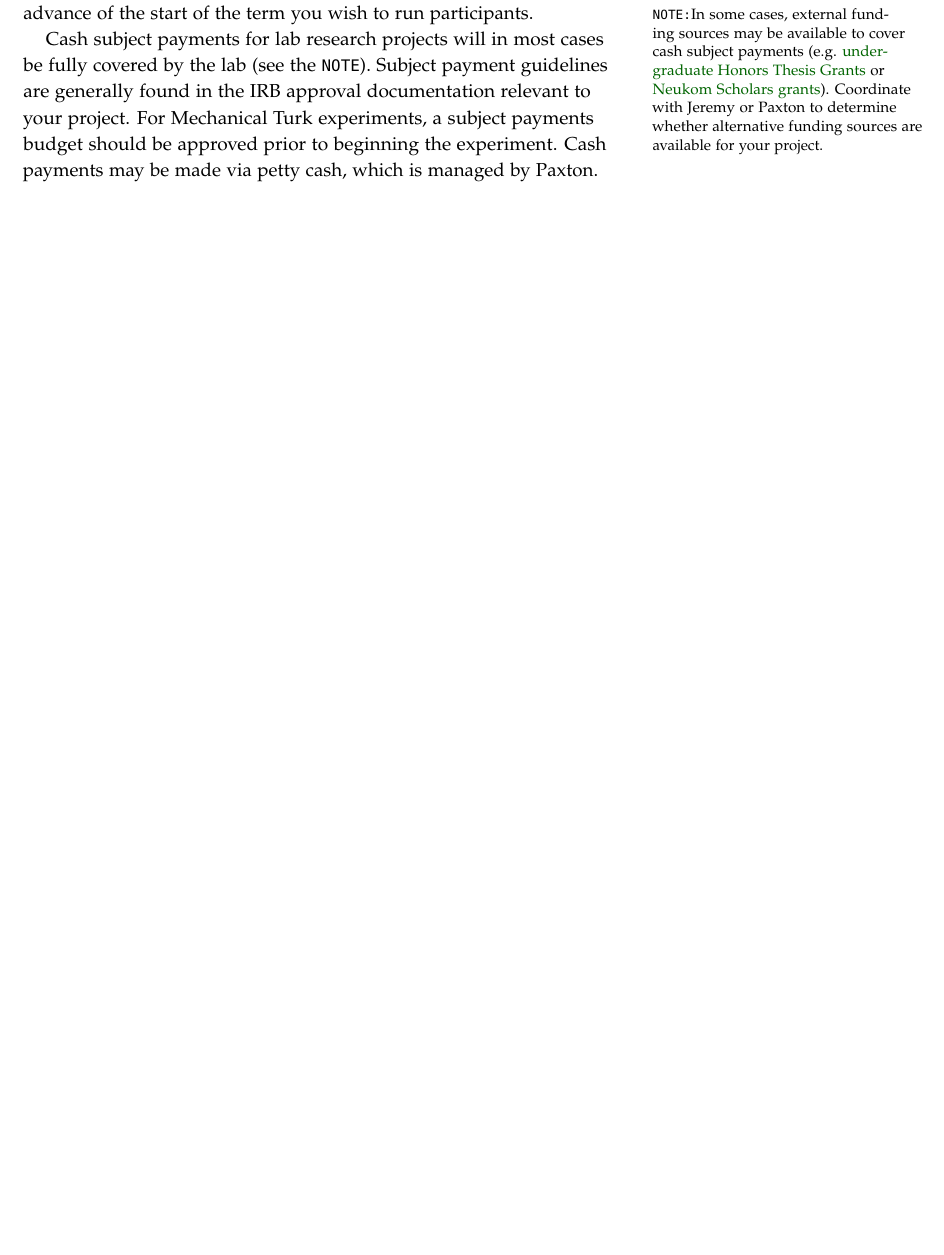
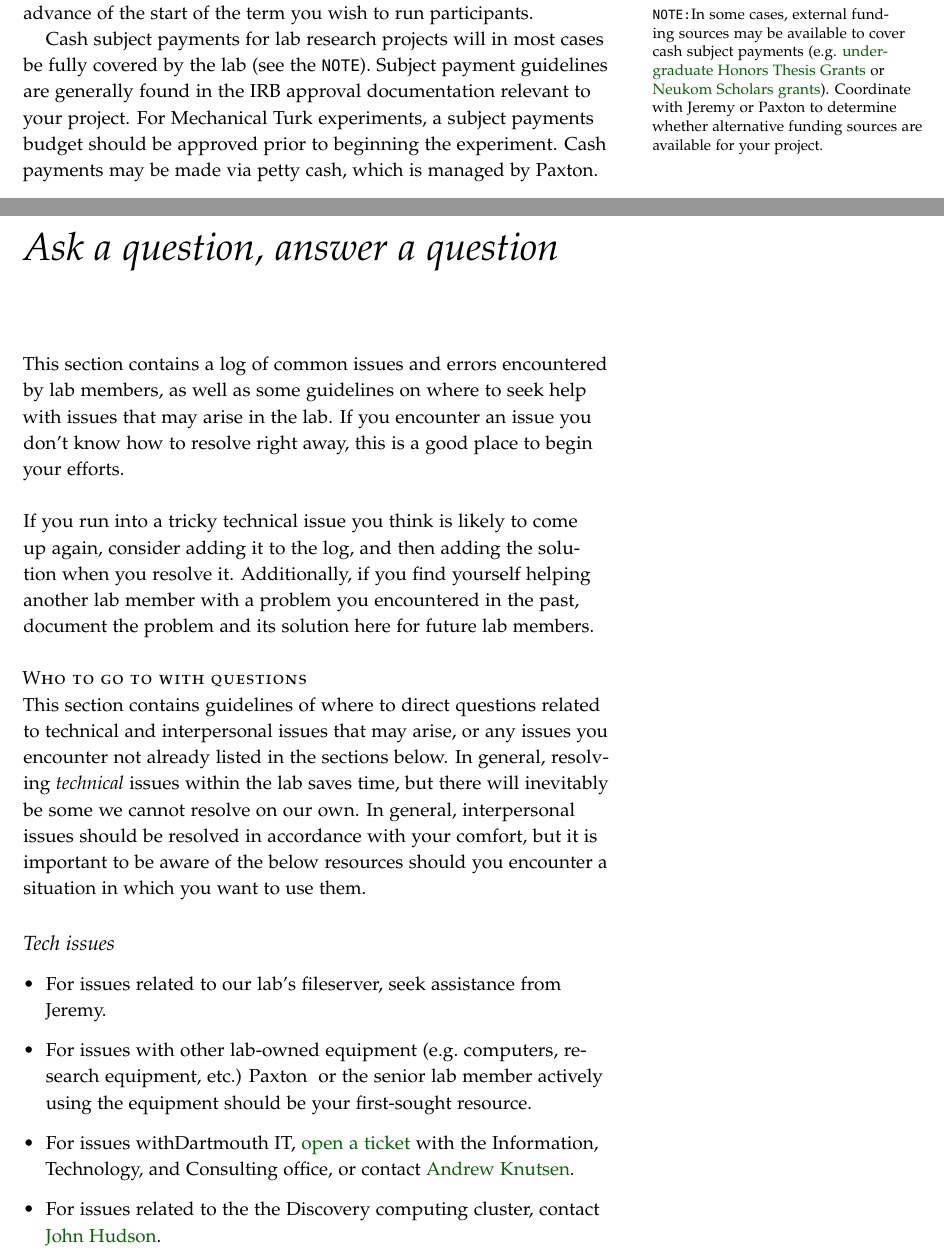
Before and after one commit to ContextLab/lab-manual, a LaTeX thesis (lab_manual.tex): part of page 27 of 32 before the commit and two parts of pages 27 and 29 of 36 after it, the two joined at a grey line, cut so that both start at the same text, the shorter picture padded with empty space. The pictures show the PDF file lab_manual.pdf that the author committed with the source.

Commit message:
moved FAQ contents to main lab manual

```diff
--- a/lab_manual.tex
+++ b/lab_manual.tex
@@ -1295,3 +1295,34 @@ lab.  \coordinator~can help facilitate these payments.
  experiments, a subject payments budget should be approved prior to
  beginning the experiment.  Cash payments may be made via petty cash,
  which is managed by \coordinator.
+
+
+\chapter{Ask a question, answer a question}\label{ch: faq}
+This section contains a log of common issues and errors encountered by lab members, as well as some guidelines on where to seek help with issues that may arise in the lab.  If you encounter an issue you don't know how to resolve right away, this is a good place to begin your efforts.
+\\~\\
+\noindent If you run into a tricky technical issue you think is likely to come up again, consider adding it to the log, and then adding the solution when you resolve it.  Additionally, if you find yourself helping another lab member with a problem you encountered in the past, document the problem and its solution here for future lab members.
+
+\newthought{Who to go to with questions}
+
+\noindent This section contains guidelines of where to direct questions related to technical and interpersonal issues that may arise, or any issues you encounter not already listed in the sections below. In general, resolving \textit{technical} issues within the lab saves time, but there will inevitably be some we cannot resolve on our own. In general, interpersonal issues should be resolved in accordance with your comfort, but it is important to be aware of the below resources should you encounter a situation in which you want to use them.
+
+\subsection{Tech issues}
+\begin{itemize}
+\item For issues related to our lab's fileserver, seek assistance from \director.
+
+\item For issues with other lab-owned equipment (e.g.~computers, research equipment, etc.) \coordinator~ or the senior lab member actively using the equipment should be your first-sought resource.
+
+\item For issues withDartmouth IT, \href{help@dartmouth.edu}{open a ticket} with the Information, Technology, and Consulting office, or contact \href{mailto:Andrew.C.Knutsen@Dartmouth.edu}{Andrew Knutsen}.
+
+\item For issues related to the the Discovery computing cluster, contact \href{mailto:John.P.Hudson@Dartmouth.edu}{John Hudson}.
+\end{itemize}
+
+\subsection{Lab documents}
+\begin{itemize}
+\item For questions about non-paper documents (e.g. receipts, consent forms, IRB protocols, the lab website, etc.), talk to \coordinator.
+
+\item For questions on papers or posters, talk to \director.
+\end{itemize}
+
+\subsection{Lab policy}
+\begin{itemize}
@@ -1297,0 +1334,4 @@ lab.  \coordinator~can help facilitate these payments.
+\end{itemize}
+
+\subsection{Specific methods}
+\begin{itemize}
@@ -1297,0 +1380 @@ lab.  \coordinator~can help facilitate these payments.
+\subsection{Git \& GitHub}
@@ -1297,0 +1388 @@ lab.  \coordinator~can help facilitate these payments.
+\subsection{Computing cluster}
```
Also changed, not shown: lab_manual.pdf, lab_manual.tex (59 more changed lines).
